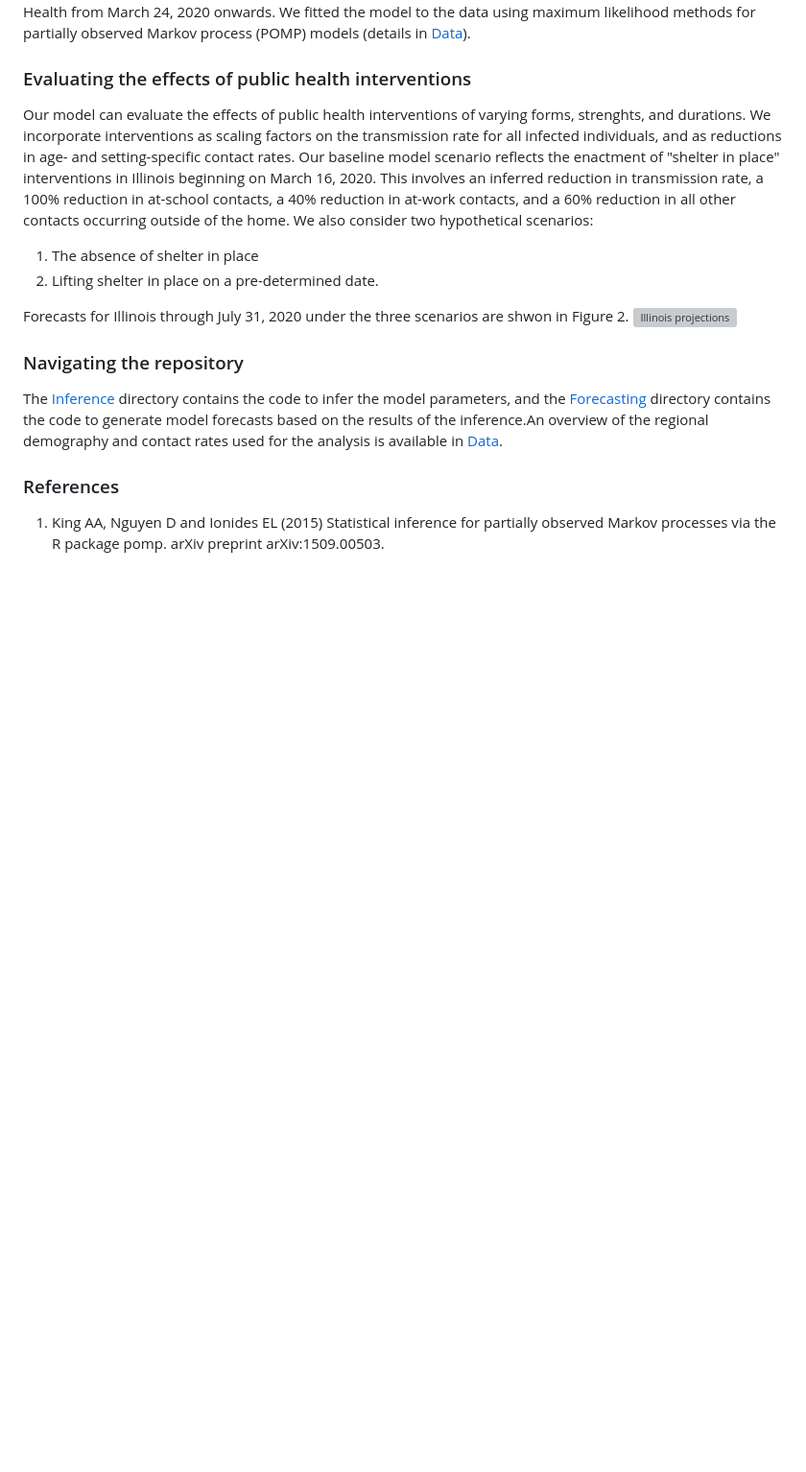
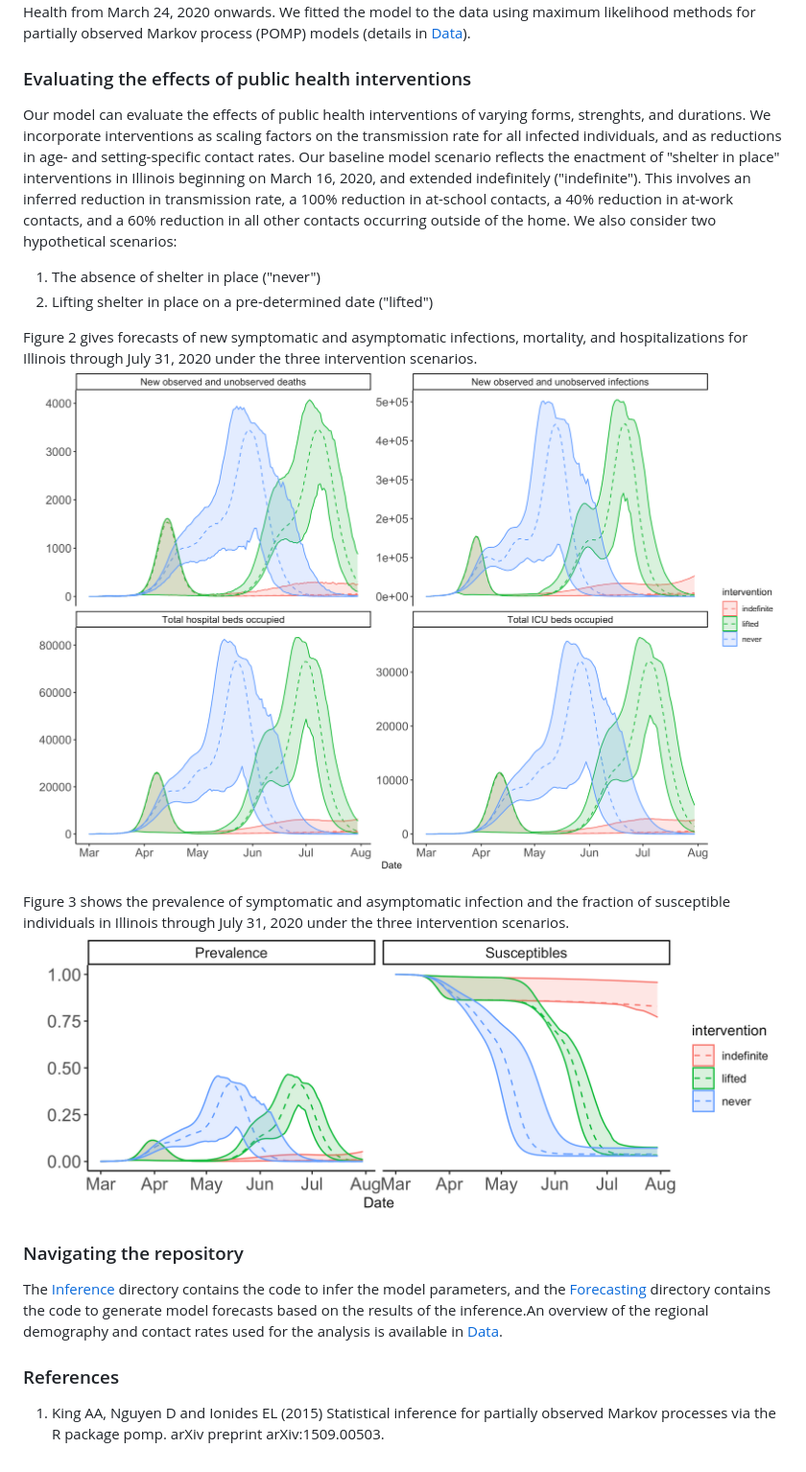
Before and after one commit to cobeylab/covid_IL, a Markdown page: README.md, the part around the change. Shown: that part at 96% size. Drawn GitHub-style; pictures changed too: Forecasting/plots/summary_1_outputs.png (added), Forecasting/plots/summary_2_outputs.png (added); blank space fills up the shorter version; grey boxes are pictures that could not be loaded.

Commit message:
updating main readme

```diff
--- a/README.md
+++ b/README.md
@@ -19,14 +19,16 @@ The model is fitted to in-hospital deaths reported by the New York Times from Ma
 
 ### Evaluating the effects of public health interventions
 Our model can evaluate the effects of public health interventions of varying forms, strenghts, and durations.
-We incorporate interventions as scaling factors on the transmission rate for all infected individuals, and as reductions in  age- and setting-specific contact rates. Our baseline model scenario reflects the enactment of "shelter in place" interventions in Illinois beginning on March 16, 2020. This involves an inferred reduction in transmission rate, a 100% reduction in at-school contacts, a 40% reduction in at-work contacts, and a 60% reduction in all other contacts occurring outside of the home. We also consider two hypothetical scenarios:
+We incorporate interventions as scaling factors on the transmission rate for all infected individuals, and as reductions in  age- and setting-specific contact rates. Our baseline model scenario reflects the enactment of "shelter in place" interventions in Illinois beginning on March 16, 2020, and extended indefinitely ("indefinite"). This involves an inferred reduction in transmission rate, a 100% reduction in at-school contacts, a 40% reduction in at-work contacts, and a 60% reduction in all other contacts occurring outside of the home. We also consider two hypothetical scenarios:
 
-1. The absence of shelter in place
-2. Lifting shelter in place on a pre-determined date.
+1. The absence of shelter in place ("never")
+2. Lifting shelter in place on a pre-determined date ("lifted")
 
-Forecasts for Illinois through July 31, 2020 under the three scenarios are shwon in Figure 2.
-![Illinois projections](./Forecasting/plots/model_diagram.png)
+Figure 2 gives forecasts of new symptomatic and asymptomatic infections, mortality, and hospitalizations for Illinois through July 31, 2020 under the three intervention scenarios.
+![Illinois projections](./Forecasting/plots/summary_1_outputs.png)
 
+Figure 3 shows the prevalence of symptomatic and asymptomatic infection and the fraction of susceptible individuals in Illinois through July 31, 2020 under the three intervention scenarios.
+![Illinois projections](./Forecasting/plots/summary_2_outputs.png)
 
 ### Navigating the repository
 The [Inference](./Inference) directory contains the code to infer the model parameters, and the [Forecasting](./Forecasting) directory contains the code to generate model forecasts based on the results of the inference.An overview of the regional demography and contact rates used for the analysis is available in [Data](./Data).
```
Also changed, not shown: 1 other file.
